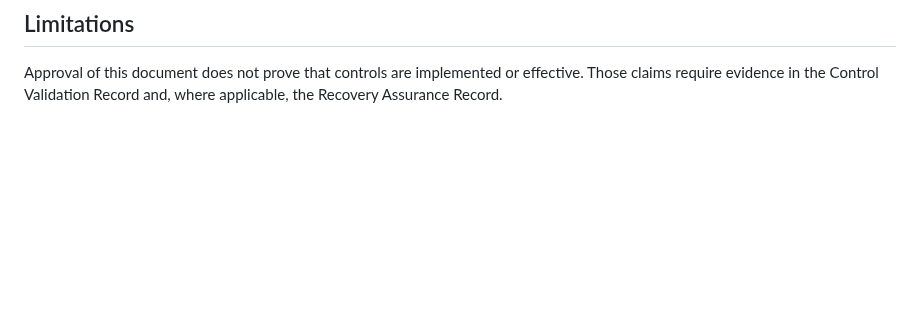
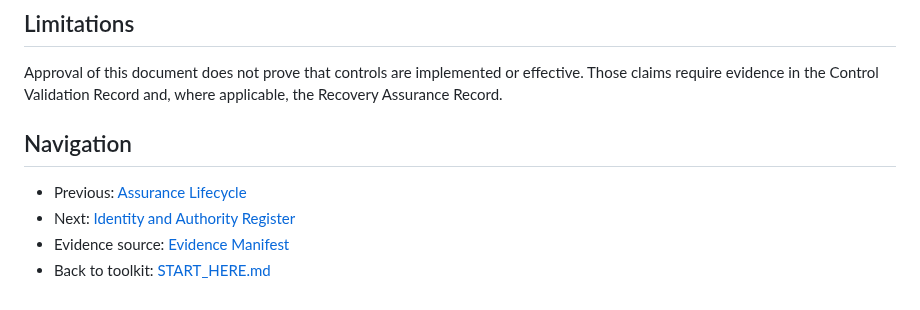
Before and after one commit to Bridge-Node-7/ai-cyber-assurance, a Markdown page: 11-assurance-lifecycle/security-policy-and-target-template.md, the part around the change. GitHub-like rendering; blank space fills up the shorter version.

Commit message:
docs: add lifecycle navigation to security policy record

```diff
--- a/11-assurance-lifecycle/security-policy-and-target-template.md
+++ b/11-assurance-lifecycle/security-policy-and-target-template.md
@@ -130,3 +130,10 @@ Next review date:
 ## Limitations
 
 Approval of this document does not prove that controls are implemented or effective. Those claims require evidence in the Control Validation Record and, where applicable, the Recovery Assurance Record.
+
+## Navigation
+
+- Previous: [Assurance Lifecycle](../ASSURANCE_LIFECYCLE.md)
+- Next: [Identity and Authority Register](identity-and-authority-register.md)
+- Evidence source: [Evidence Manifest](../02-evidence-manifests/evidence-manifest-template.md)
+- Back to toolkit: [START_HERE.md](../START_HERE.md)
```
